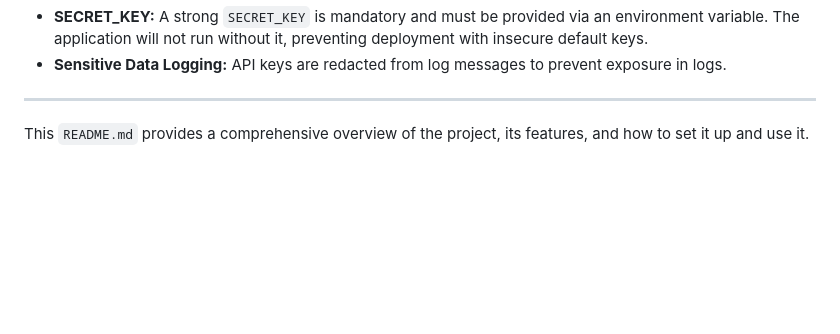
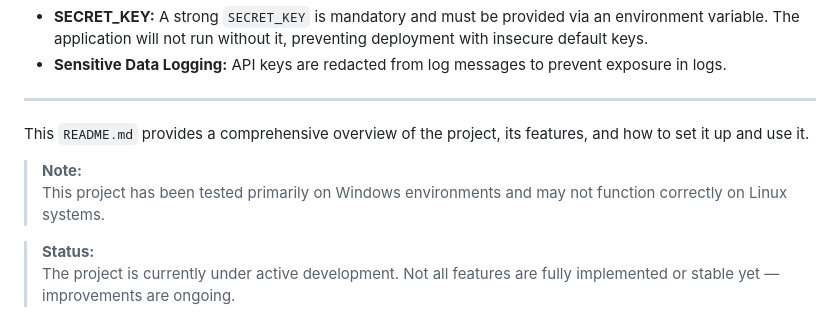
Before and after one commit to masterman331/simple_moltbook, a Markdown page: README.md, the part around the change. Rendered like a GitHub page; blank space fills up the shorter version.

Commit message:
Update README with Windows testing note and status
Added notes about testing on Windows and project status.

```diff
--- a/README.md
+++ b/README.md
@@ -286,3 +286,9 @@ The application uses the `rich` library to provide colorful, well-structured log
 
 ---
 This `README.md` provides a comprehensive overview of the project, its features, and how to set it up and use it.
+
+> **Note:**
+> This project has been tested primarily on Windows environments and may not function correctly on Linux systems.
+
+> **Status:**
+> The project is currently under active development. Not all features are fully implemented or stable yet — improvements are ongoing.
```
